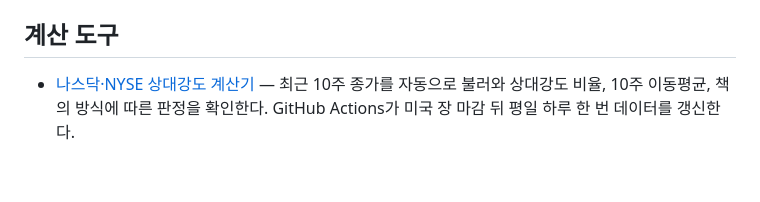
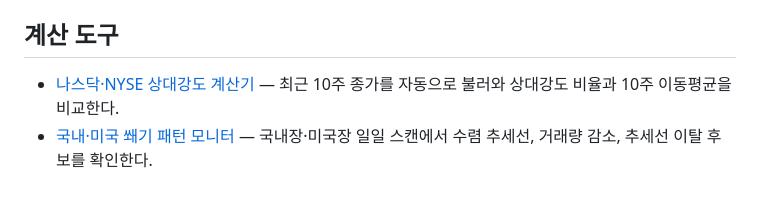
Before and after one commit to milianjw8-hue/jwcha-stock, a Markdown page: README.md, the part around the change. GitHub-like rendering.

Commit message:
Document wedge pattern scanner

```diff
--- a/README.md
+++ b/README.md
@@ -72,4 +72,5 @@
 
 ## 계산 도구
 
-- [나스닥·NYSE 상대강도 계산기](docs/relative-strength.html) — 최근 10주 종가를 자동으로 불러와 상대강도 비율, 10주 이동평균, 책의 방식에 따른 판정을 확인한다. GitHub Actions가 미국 장 마감 뒤 평일 하루 한 번 데이터를 갱신한다.
+- [나스닥·NYSE 상대강도 계산기](docs/relative-strength.html) — 최근 10주 종가를 자동으로 불러와 상대강도 비율과 10주 이동평균을 비교한다.
+- [국내·미국 쐐기 패턴 모니터](docs/wedges.html) — 국내장·미국장 일일 스캔에서 수렴 추세선, 거래량 감소, 추세선 이탈 후보를 확인한다.
```
